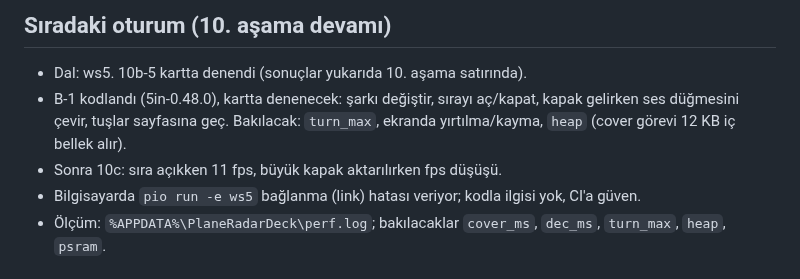
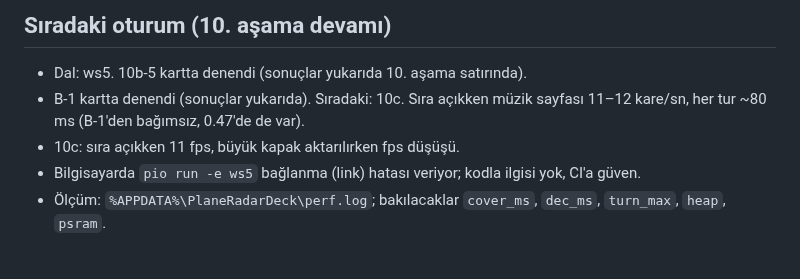
Before and after one commit to ckaraman/Plane-Radar3D, a Markdown page: docs/PLAN.md, the part around one of its changes. GitHub-like rendering.

Commit message:
Plan: stage 10b B-1 measured on the card
Co-Authored-By: Claude Opus 5.5 <noreply@anthropic.com>

```diff
--- a/docs/PLAN.md
+++ b/docs/PLAN.md
@@ -72,8 +72,8 @@ içinde. Sürümler `include/config.h` içinde.
 ## Sıradaki oturum (10. aşama devamı)
 
 - Dal: ws5. 10b-5 kartta denendi (sonuçlar yukarıda 10. aşama satırında).
-- B-1 kodlandı (5in-0.48.0), kartta denenecek: şarkı değiştir, sırayı aç/kapat, kapak gelirken ses düğmesini çevir, tuşlar sayfasına geç. Bakılacak: `turn_max`, ekranda yırtılma/kayma, `heap` (cover görevi 12 KB iç bellek alır).
-- Sonra 10c: sıra açıkken 11 fps, büyük kapak aktarılırken fps düşüşü.
+- B-1 kartta denendi (sonuçlar yukarıda). Sıradaki: 10c. Sıra açıkken müzik sayfası 11–12 kare/sn, her tur ~80 ms (B-1'den bağımsız, 0.47'de de var).
+- 10c: sıra açıkken 11 fps, büyük kapak aktarılırken fps düşüşü.
 - Bilgisayarda `pio run -e ws5` bağlanma (link) hatası veriyor; kodla ilgisi yok, CI'a güven.
 - Ölçüm: `%APPDATA%\PlaneRadarDeck\perf.log`; bakılacaklar `cover_ms`, `dec_ms`, `turn_max`, `heap`, `psram`.
 
```
Also changed, not shown: other parts of docs/PLAN.md (+1 -1 lines).
